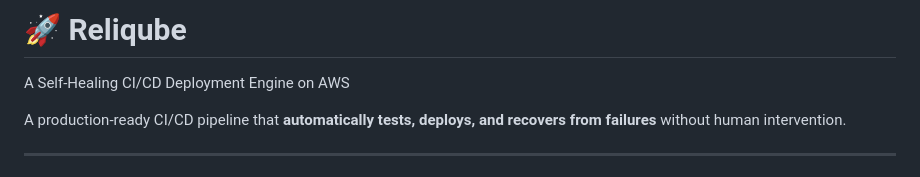
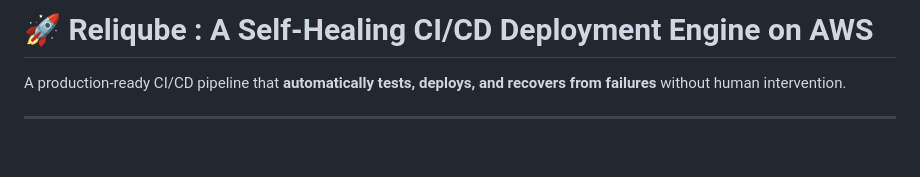
Before and after one commit to Vinayak-45-lazy/self-healing-cicd-aws, a Markdown page: README.md, the part around the change. Drawn GitHub-style; blank space fills up the shorter version.

Commit message:
Revise project title in README.md
Updated project title and removed redundant description.

```diff
--- a/README.md
+++ b/README.md
@@ -1,6 +1,5 @@
-# 🚀 Reliqube
+# 🚀 Reliqube : A Self-Healing CI/CD Deployment Engine on AWS
 
-A Self-Healing CI/CD Deployment Engine on AWS
 
 A production-ready CI/CD pipeline that **automatically tests, deploys, and recovers from failures** without human intervention.
 
```
